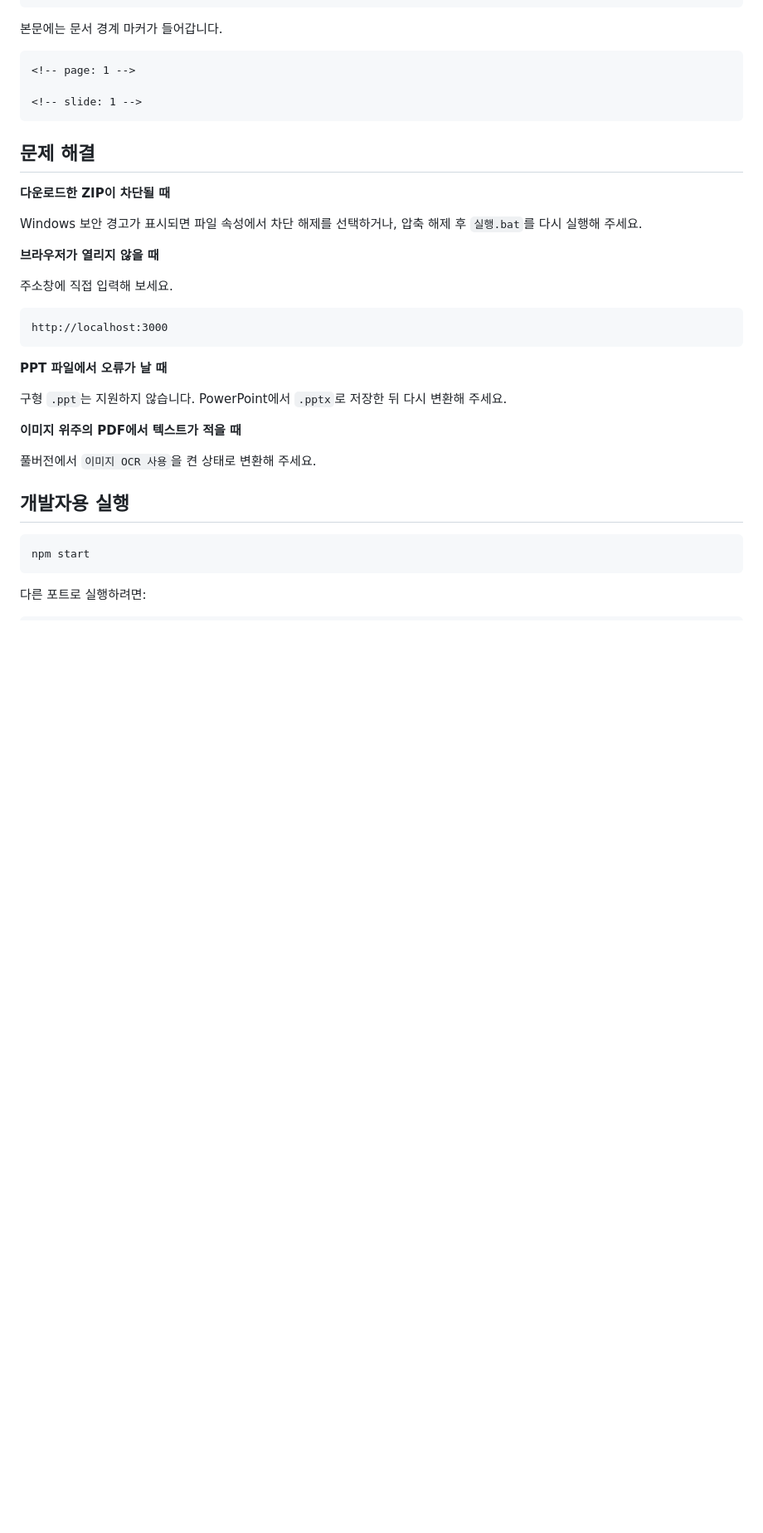
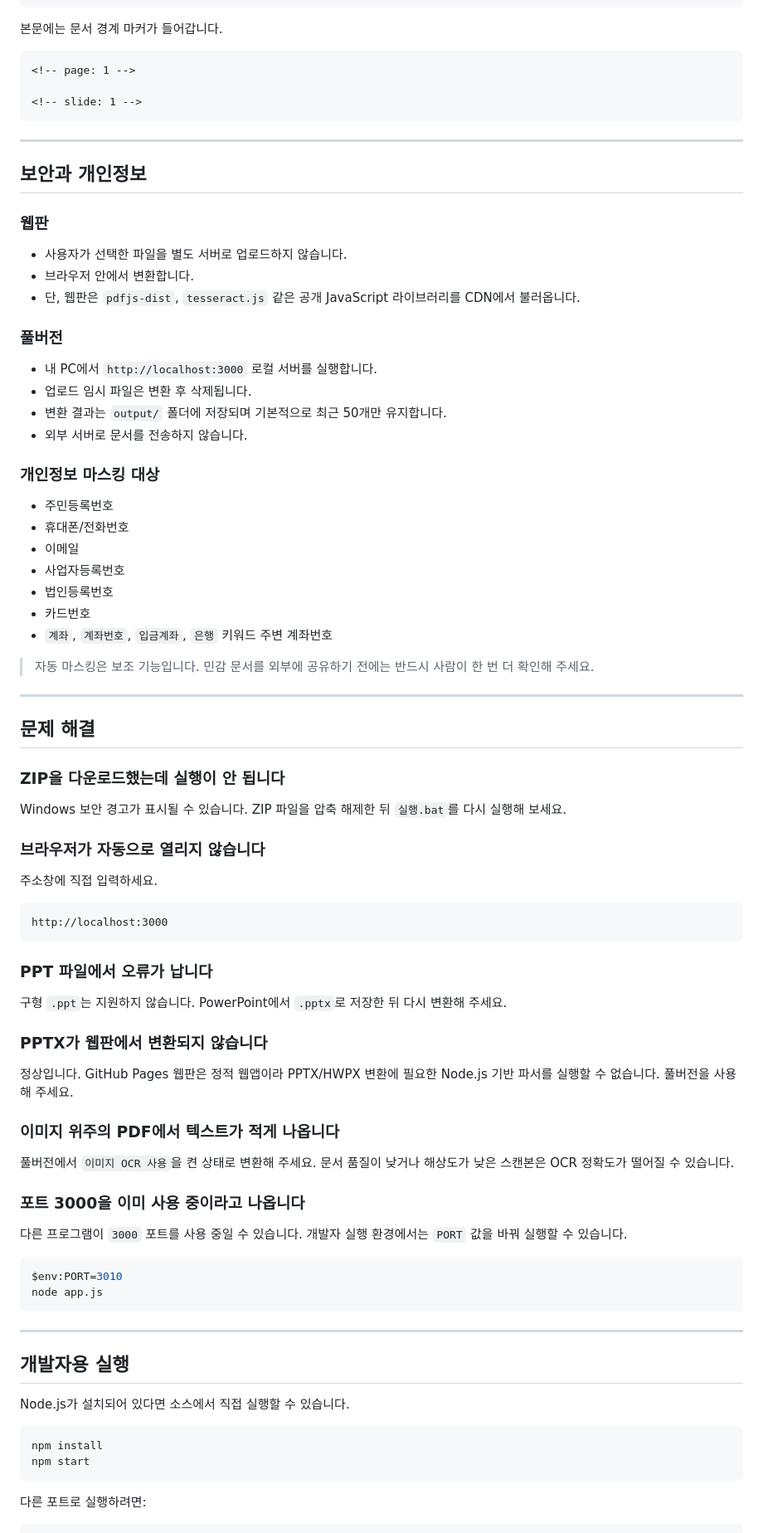
Before and after one commit to Lex6won/proposal-md-converter, a Markdown page: README.md, the part around one of its changes. Shown at 83% size. Rendered like a GitHub page; blank space fills up the shorter version.

````diff
--- a/README.md
+++ b/README.md
@@ -127,31 +212,80 @@ converter: "officeparser v7.0.3 + OCR(eng+kor)"
 <!-- slide: 1 -->
 ```
 
+---
+
+## 보안과 개인정보
+
+### 웹판
+
+- 사용자가 선택한 파일을 별도 서버로 업로드하지 않습니다.
+- 브라우저 안에서 변환합니다.
+- 단, 웹판은 `pdfjs-dist`, `tesseract.js` 같은 공개 JavaScript 라이브러리를 CDN에서 불러옵니다.
+
+### 풀버전
+
+- 내 PC에서 `http://localhost:3000` 로컬 서버를 실행합니다.
+- 업로드 임시 파일은 변환 후 삭제됩니다.
+- 변환 결과는 `output/` 폴더에 저장되며 기본적으로 최근 50개만 유지합니다.
+- 외부 서버로 문서를 전송하지 않습니다.
+
+### 개인정보 마스킹 대상
+
+- 주민등록번호
+- 휴대폰/전화번호
+- 이메일
+- 사업자등록번호
+- 법인등록번호
+- 카드번호
+- `계좌`, `계좌번호`, `입금계좌`, `은행` 키워드 주변 계좌번호
+
+> 자동 마스킹은 보조 기능입니다. 민감 문서를 외부에 공유하기 전에는 반드시 사람이 한 번 더 확인해 주세요.
+
+---
+
 ## 문제 해결
 
-**다운로드한 ZIP이 차단될 때**
+### ZIP을 다운로드했는데 실행이 안 됩니다
 
-Windows 보안 경고가 표시되면 파일 속성에서 차단 해제를 선택하거나, 압축 해제 후 `실행.bat`를 다시 실행해 주세요.
+Windows 보안 경고가 표시될 수 있습니다. ZIP 파일을 압축 해제한 뒤 `실행.bat`를 다시 실행해 보세요.
 
-**브라우저가 열리지 않을 때**
+### 브라우저가 자동으로 열리지 않습니다
 
-주소창에 직접 입력해 보세요.
+주소창에 직접 입력하세요.
 
 ```text
 http://localhost:3000
 ```
 
-**PPT 파일에서 오류가 날 때**
+### PPT 파일에서 오류가 납니다
 
 구형 `.ppt`는 지원하지 않습니다. PowerPoint에서 `.pptx`로 저장한 뒤 다시 변환해 주세요.
 
-**이미지 위주의 PDF에서 텍스트가 적을 때**
+### PPTX가 웹판에서 변환되지 않습니다
 
-풀버전에서 `이미지 OCR 사용`을 켠 상태로 변환해 주세요.
+정상입니다. GitHub Pages 웹판은 정적 웹앱이라 PPTX/HWPX 변환에 필요한 Node.js 기반 파서를 실행할 수 없습니다. 풀버전을 사용해 주세요.
+
+### 이미지 위주의 PDF에서 텍스트가 적게 나옵니다
+
+풀버전에서 `이미지 OCR 사용`을 켠 상태로 변환해 주세요. 문서 품질이 낮거나 해상도가 낮은 스캔본은 OCR 정확도가 떨어질 수 있습니다.
+
+### 포트 3000을 이미 사용 중이라고 나옵니다
+
+다른 프로그램이 `3000` 포트를 사용 중일 수 있습니다. 개발자 실행 환경에서는 `PORT` 값을 바꿔 실행할 수 있습니다.
+
+```powershell
+$env:PORT=3010
+node app.js
+```
+
+---
 
 ## 개발자용 실행
 
+Node.js가 설치되어 있다면 소스에서 직접 실행할 수 있습니다.
+
 ```powershell
+npm install
 npm start
 ```
 
````
Also changed, not shown: other parts of README.md (+153 -53 lines).
